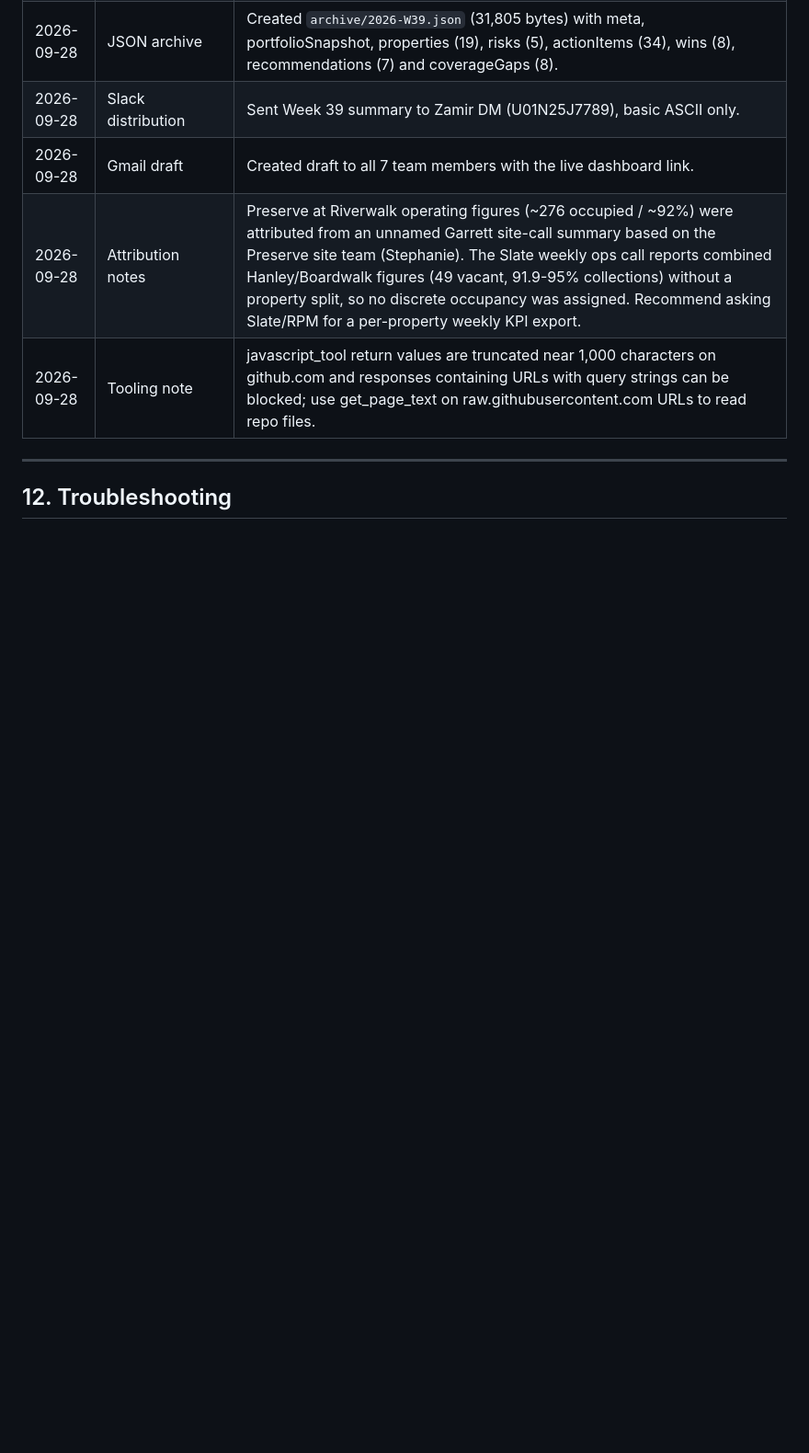
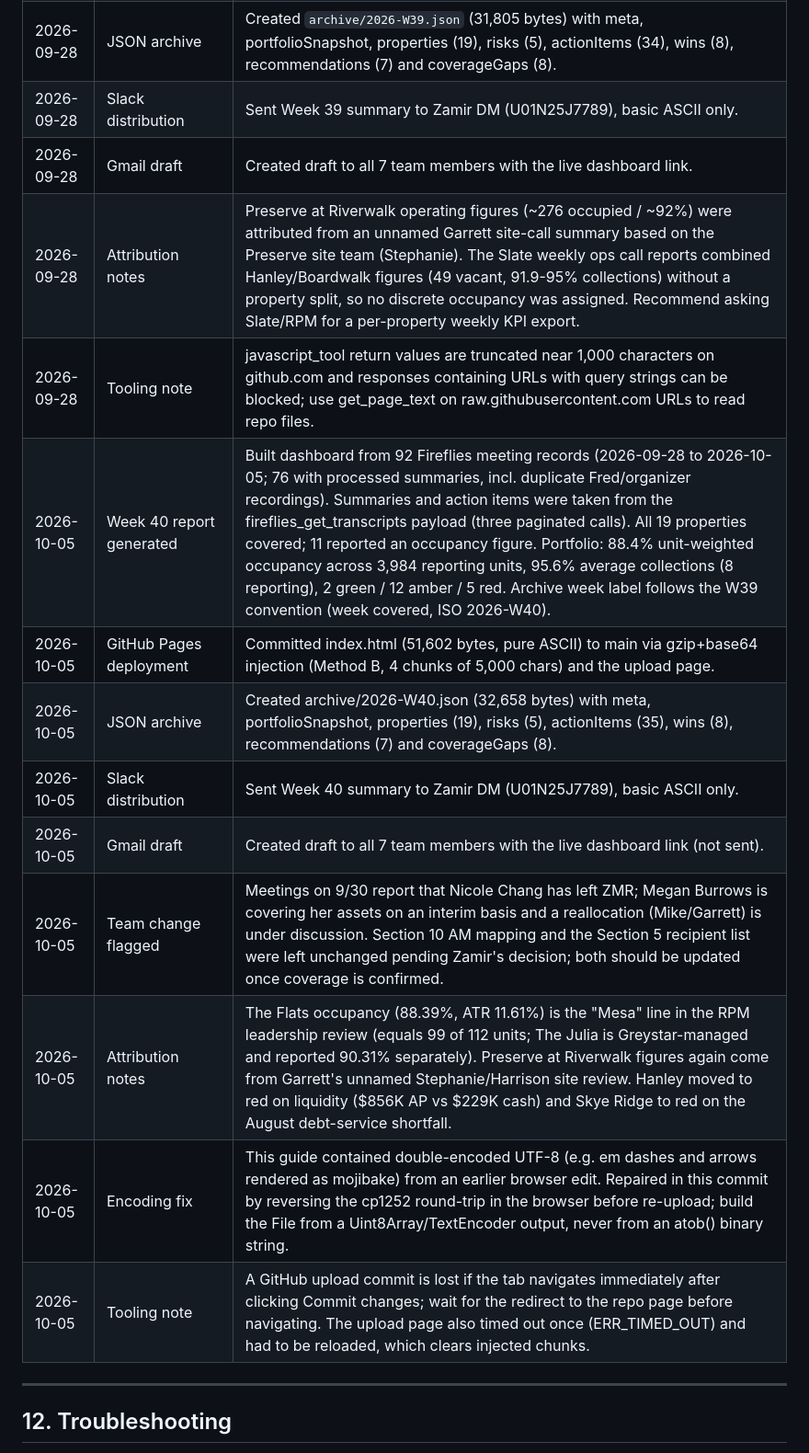
Before and after one commit to zamirkazi/zmr-weekly-AM-reports, a Markdown page: IMPLEMENTATION_GUIDE.md, the part around one of its changes. Shown at 92% size. Drawn GitHub-style; blank space fills up the shorter version.

Commit message:
Update change log for Week 40 report; fix guide encoding

```diff
--- a/IMPLEMENTATION_GUIDE.md
+++ b/IMPLEMENTATION_GUIDE.md
@@ -329,6 +329,15 @@ CRITICAL: The dashboard and all reports MUST use the market (City, State) listed
 | 2026-09-28 | Gmail draft | Created draft to all 7 team members with the live dashboard link. |
 | 2026-09-28 | Attribution notes | Preserve at Riverwalk operating figures (~276 occupied / ~92%) were attributed from an unnamed Garrett site-call summary based on the Preserve site team (Stephanie). The Slate weekly ops call reports combined Hanley/Boardwalk figures (49 vacant, 91.9-95% collections) without a property split, so no discrete occupancy was assigned. Recommend asking Slate/RPM for a per-property weekly KPI export. |
 | 2026-09-28 | Tooling note | javascript_tool return values are truncated near 1,000 characters on github.com and responses containing URLs with query strings can be blocked; use get_page_text on raw.githubusercontent.com URLs to read repo files. |
+| 2026-10-05 | Week 40 report generated | Built dashboard from 92 Fireflies meeting records (2026-09-28 to 2026-10-05; 76 with processed summaries, incl. duplicate Fred/organizer recordings). Summaries and action items were taken from the fireflies_get_transcripts payload (three paginated calls). All 19 properties covered; 11 reported an occupancy figure. Portfolio: 88.4% unit-weighted occupancy across 3,984 reporting units, 95.6% average collections (8 reporting), 2 green / 12 amber / 5 red. Archive week label follows the W39 convention (week covered, ISO 2026-W40). |
+| 2026-10-05 | GitHub Pages deployment | Committed index.html (51,602 bytes, pure ASCII) to main via gzip+base64 injection (Method B, 4 chunks of 5,000 chars) and the upload page. |
+| 2026-10-05 | JSON archive | Created archive/2026-W40.json (32,658 bytes) with meta, portfolioSnapshot, properties (19), risks (5), actionItems (35), wins (8), recommendations (7) and coverageGaps (8). |
+| 2026-10-05 | Slack distribution | Sent Week 40 summary to Zamir DM (U01N25J7789), basic ASCII only. |
+| 2026-10-05 | Gmail draft | Created draft to all 7 team members with the live dashboard link (not sent). |
+| 2026-10-05 | Team change flagged | Meetings on 9/30 report that Nicole Chang has left ZMR; Megan Burrows is covering her assets on an interim basis and a reallocation (Mike/Garrett) is under discussion. Section 10 AM mapping and the Section 5 recipient list were left unchanged pending Zamir's decision; both should be updated once coverage is confirmed. |
+| 2026-10-05 | Attribution notes | The Flats occupancy (88.39%, ATR 11.61%) is the "Mesa" line in the RPM leadership review (equals 99 of 112 units; The Julia is Greystar-managed and reported 90.31% separately). Preserve at Riverwalk figures again come from Garrett's unnamed Stephanie/Harrison site review. Hanley moved to red on liquidity ($856K AP vs $229K cash) and Skye Ridge to red on the August debt-service shortfall. |
+| 2026-10-05 | Encoding fix | This guide contained double-encoded UTF-8 (e.g. em dashes and arrows rendered as mojibake) from an earlier browser edit. Repaired in this commit by reversing the cp1252 round-trip in the browser before re-upload; build the File from a Uint8Array/TextEncoder output, never from an atob() binary string. |
+| 2026-10-05 | Tooling note | A GitHub upload commit is lost if the tab navigates immediately after clicking Commit changes; wait for the redirect to the repo page before navigating. The upload page also timed out once (ERR_TIMED_OUT) and had to be reloaded, which clears injected chunks. |
 
 ---
 
```
Also changed, not shown: other parts of IMPLEMENTATION_GUIDE.md (+26 -26 lines).
